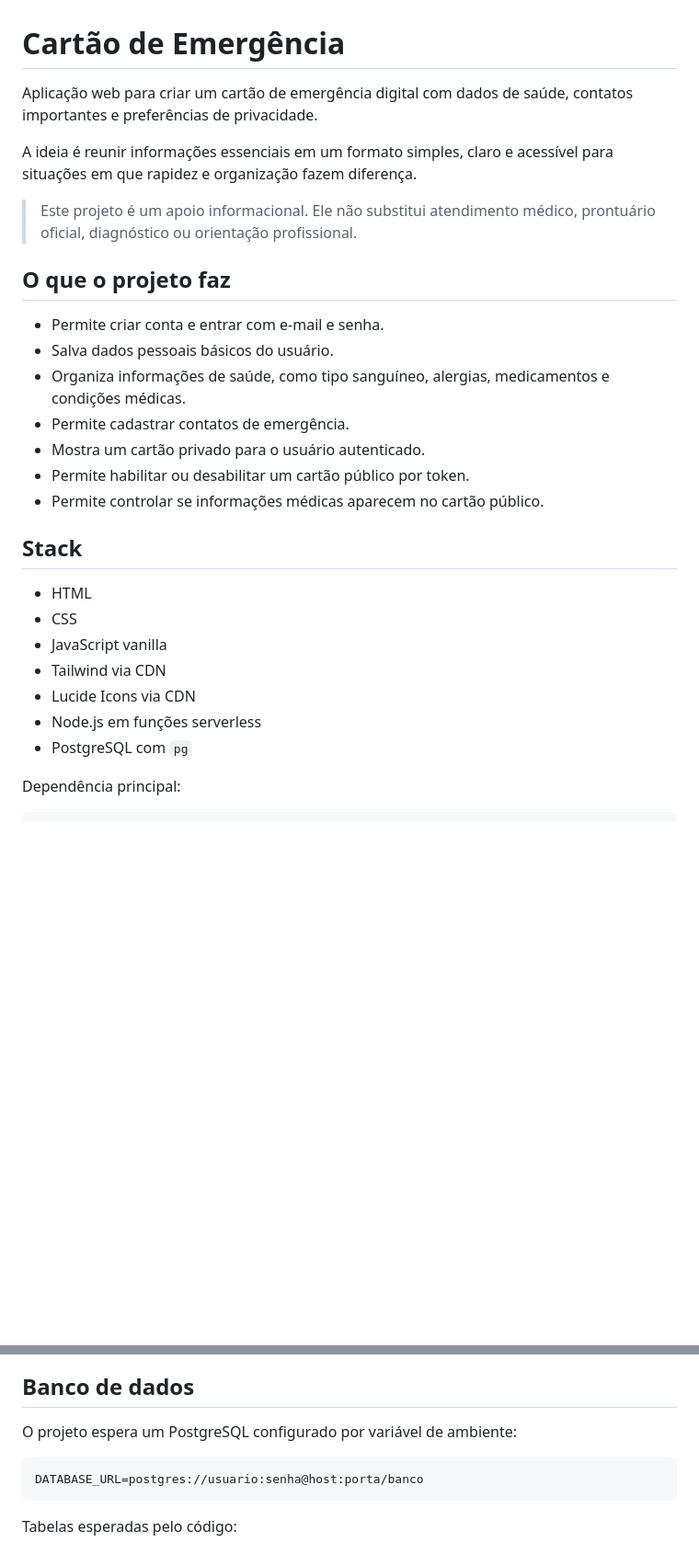
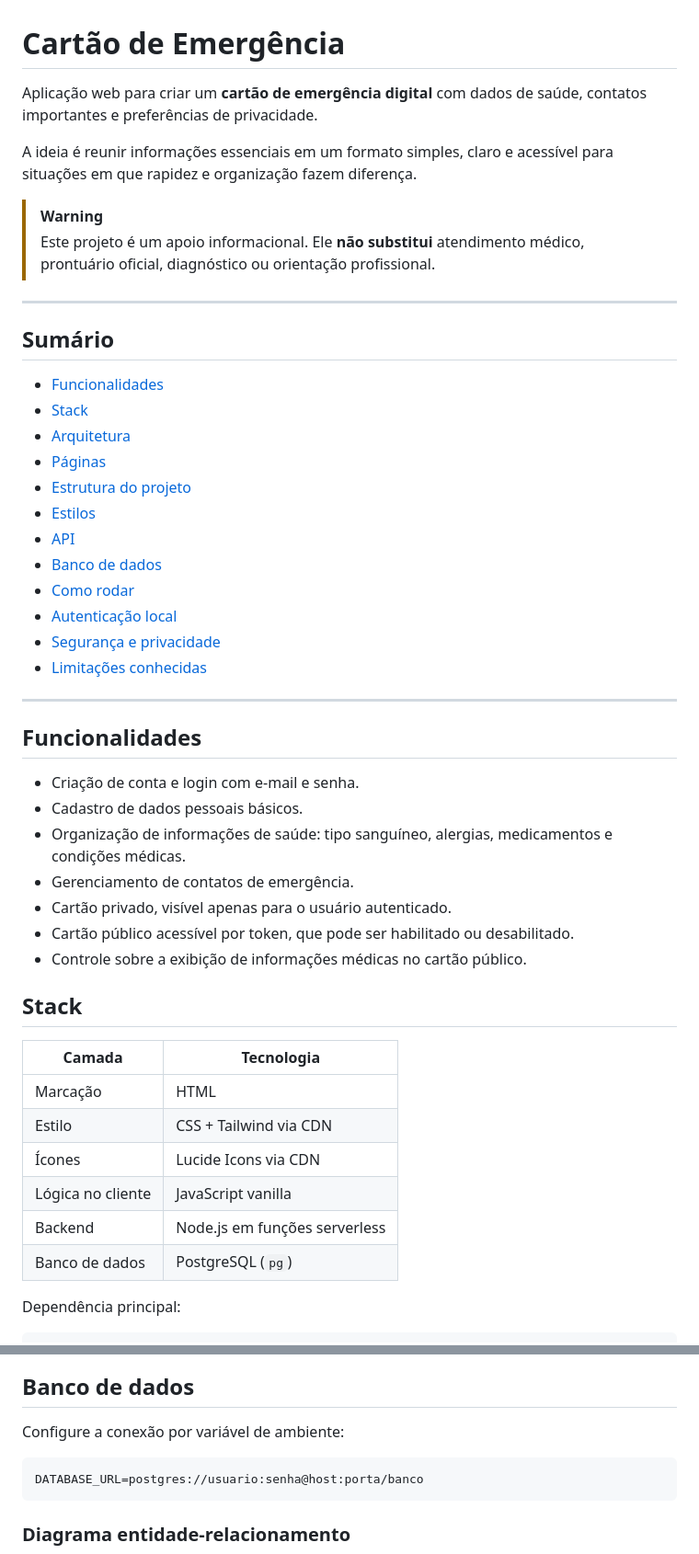
Before and after one commit to JDSAG/Cartao_emergencia, a Markdown page: README.md, 2 parts joined by grey strips. Shown at 92% size. Drawn GitHub-style; blank space fills up the shorter version.

````diff
--- a/README.md
+++ b/README.md
@@ -1,30 +1,51 @@
 # Cartão de Emergência
 
-Aplicação web para criar um cartão de emergência digital com dados de saúde, contatos importantes e preferências de privacidade.
+Aplicação web para criar um **cartão de emergência digital** com dados de saúde, contatos importantes e preferências de privacidade.
 
 A ideia é reunir informações essenciais em um formato simples, claro e acessível para situações em que rapidez e organização fazem diferença.
 
-> Este projeto é um apoio informacional. Ele não substitui atendimento médico, prontuário oficial, diagnóstico ou orientação profissional.
+> [!WARNING]
+> Este projeto é um apoio informacional. Ele **não substitui** atendimento médico, prontuário oficial, diagnóstico ou orientação profissional.
 
-## O que o projeto faz
+---
 
-- Permite criar conta e entrar com e-mail e senha.
-- Salva dados pessoais básicos do usuário.
-- Organiza informações de saúde, como tipo sanguíneo, alergias, medicamentos e condições médicas.
-- Permite cadastrar contatos de emergência.
-- Mostra um cartão privado para o usuário autenticado.
-- Permite habilitar ou desabilitar um cartão público por token.
-- Permite controlar se informações médicas aparecem no cartão público.
+## Sumário
+
+- [Funcionalidades](#funcionalidades)
+- [Stack](#stack)
+- [Arquitetura](#arquitetura)
+- [Páginas](#páginas)
+- [Estrutura do projeto](#estrutura-do-projeto)
+- [Estilos](#estilos)
+- [API](#api)
+- [Banco de dados](#banco-de-dados)
+- [Como rodar](#como-rodar)
+- [Autenticação local](#autenticação-local)
+- [Segurança e privacidade](#segurança-e-privacidade)
+- [Limitações conhecidas](#limitações-conhecidas)
+
+---
+
+## Funcionalidades
+
+- Criação de conta e login com e-mail e senha.
+- Cadastro de dados pessoais básicos.
+- Organização de informações de saúde: tipo sanguíneo, alergias, medicamentos e condições médicas.
+- Gerenciamento de contatos de emergência.
+- Cartão privado, visível apenas para o usuário autenticado.
+- Cartão público acessível por token, que pode ser habilitado ou desabilitado.
+- Controle sobre a exibição de informações médicas no cartão público.
 
 ## Stack
 
-- HTML
-- CSS
-- JavaScript vanilla
-- Tailwind via CDN
-- Lucide Icons via CDN
-- Node.js em funções serverless
-- PostgreSQL com `pg`
+| Camada | Tecnologia |
+| --- | --- |
+| Marcação | HTML |
+| Estilo | CSS + Tailwind via CDN |
+| Ícones | Lucide Icons via CDN |
+| Lógica no cliente | JavaScript vanilla |
+| Backend | Node.js em funções serverless |
+| Banco de dados | PostgreSQL (`pg`) |
 
 Dependência principal:
 
@@ -104,11 +189,11 @@ GET /api/public/token?token=<token>
 
 ## Banco de dados
 
-O projeto espera um PostgreSQL configurado por variável de ambiente:
+Configure a conexão por variável de ambiente:
 
 ```env
 DATABASE_URL=postgres://usuario:senha@host:porta/banco
 ```
 
-Tabelas esperadas pelo código:
+### Diagrama entidade-relacionamento
 
````
Also changed, not shown: other parts of README.md (+157 -59 lines).
